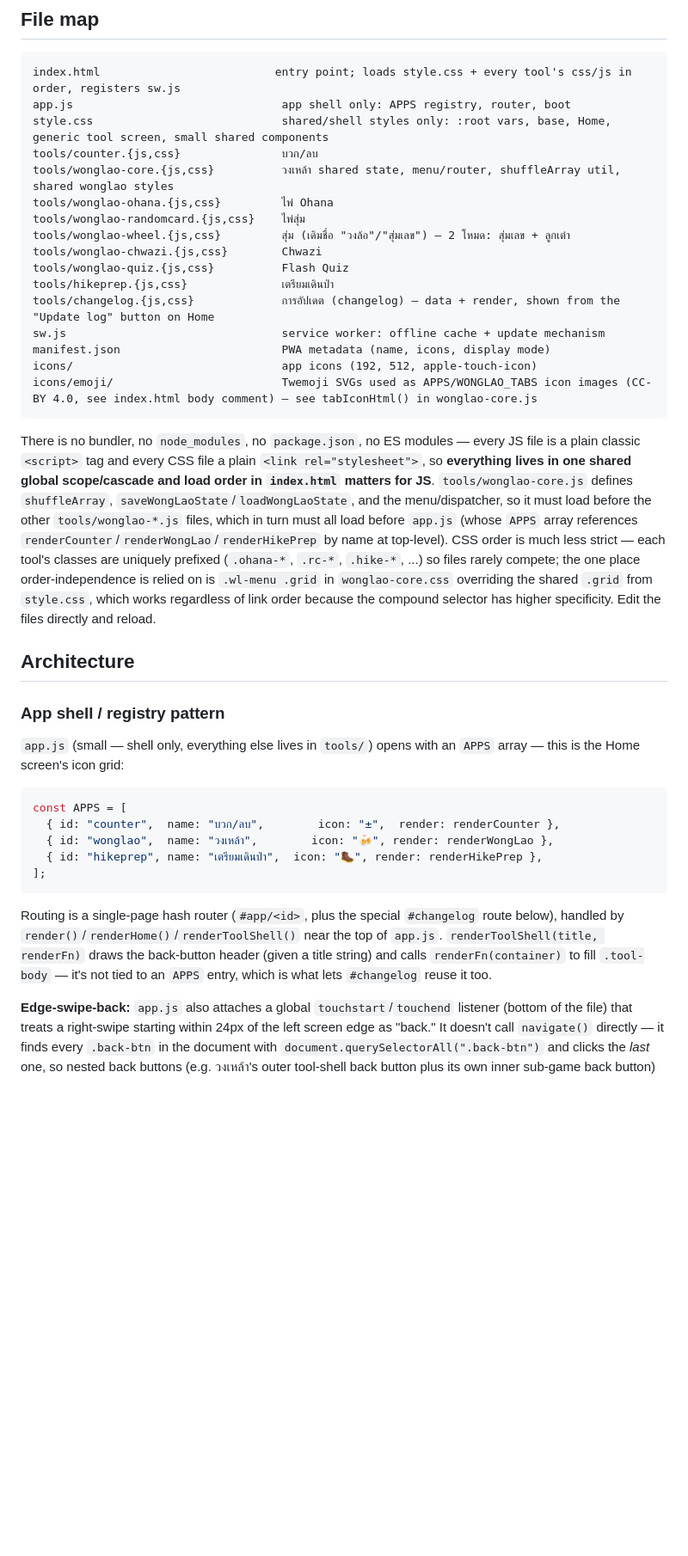
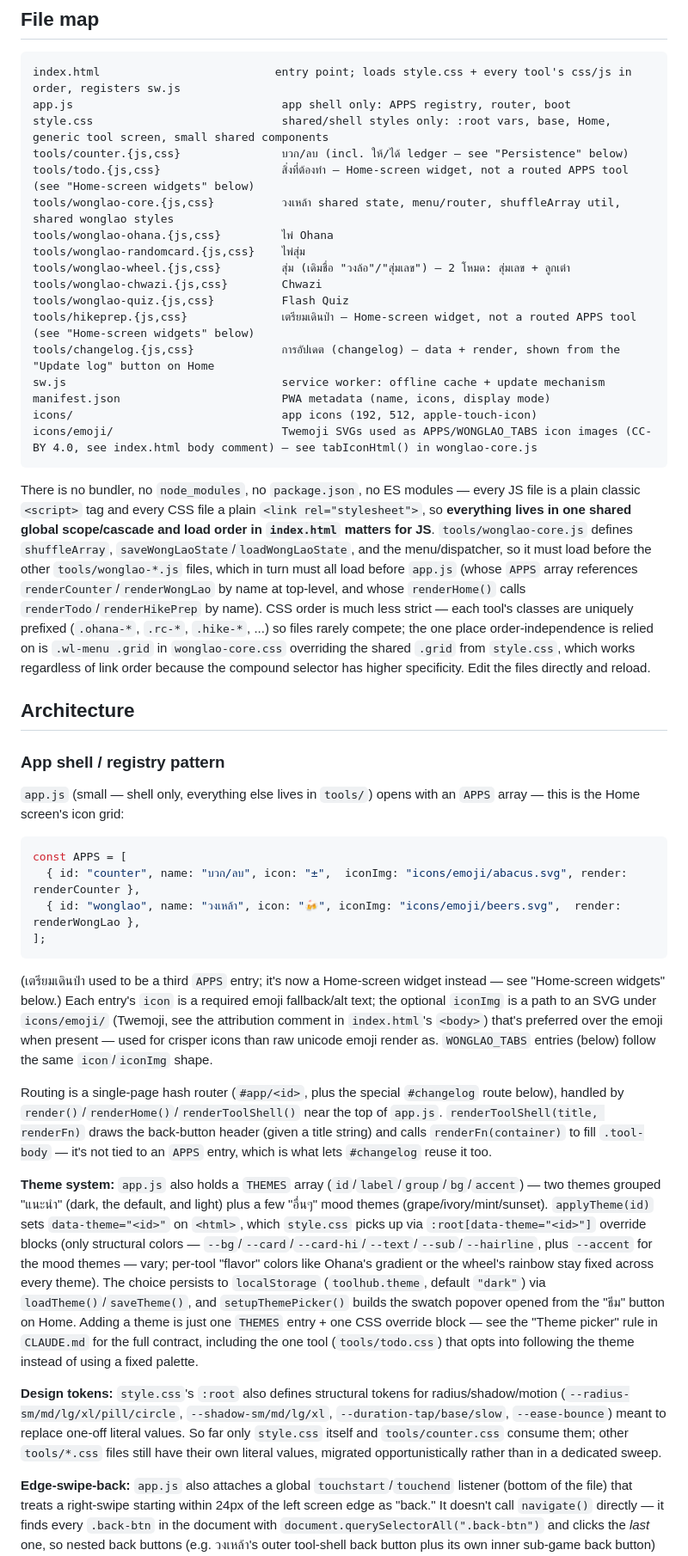
Before and after one commit to eubontuu/toolhub, a Markdown page: README.md, the part around one of its changes. Shown at 86% size. GitHub-like rendering; blank space fills up the shorter version.

````diff
--- a/README.md
+++ b/README.md
@@ -16,14 +16,15 @@ The owner wanted a single app icon on their phone that bundles several small per
 index.html                          entry point; loads style.css + every tool's css/js in order, registers sw.js
 app.js                               app shell only: APPS registry, router, boot
 style.css                            shared/shell styles only: :root vars, base, Home, generic tool screen, small shared components
-tools/counter.{js,css}               บวก/ลบ
+tools/counter.{js,css}               บวก/ลบ (incl. ให้/ได้ ledger — see "Persistence" below)
+tools/todo.{js,css}                  สิ่งที่ต้องทำ — Home-screen widget, not a routed APPS tool (see "Home-screen widgets" below)
 tools/wonglao-core.{js,css}          วงเหล้า shared state, menu/router, shuffleArray util, shared wonglao styles
 tools/wonglao-ohana.{js,css}         ไพ่ Ohana
 tools/wonglao-randomcard.{js,css}    ไพ่สุ่ม
 tools/wonglao-wheel.{js,css}         สุ่ม (เดิมชื่อ "วงล้อ"/"สุ่มเลข") — 2 โหมด: สุ่มเลข + ลูกเต๋า
 tools/wonglao-chwazi.{js,css}        Chwazi
 tools/wonglao-quiz.{js,css}          Flash Quiz
-tools/hikeprep.{js,css}              เตรียมเดินป่า
+tools/hikeprep.{js,css}              เตรียมเดินป่า — Home-screen widget, not a routed APPS tool (see "Home-screen widgets" below)
 tools/changelog.{js,css}             การอัปเดต (changelog) — data + render, shown from the "Update log" button on Home
 sw.js                                service worker: offline cache + update mechanism
 manifest.json                        PWA metadata (name, icons, display mode)
@@ -31,7 +32,7 @@ icons/                               app icons (192, 512, apple-touch-icon)
 icons/emoji/                         Twemoji SVGs used as APPS/WONGLAO_TABS icon images (CC-BY 4.0, see index.html body comment) — see tabIconHtml() in wonglao-core.js
 ```
 
-There is no bundler, no `node_modules`, no `package.json`, no ES modules — every JS file is a plain classic `<script>` tag and every CSS file a plain `<link rel="stylesheet">`, so **everything lives in one shared global scope/cascade and load order in `index.html` matters for JS**. `tools/wonglao-core.js` defines `shuffleArray`, `saveWongLaoState`/`loadWongLaoState`, and the menu/dispatcher, so it must load before the other `tools/wonglao-*.js` files, which in turn must all load before `app.js` (whose `APPS` array references `renderCounter`/`renderWongLao`/`renderHikePrep` by name at top-level). CSS order is much less strict — each tool's classes are uniquely prefixed (`.ohana-*`, `.rc-*`, `.hike-*`, ...) so files rarely compete; the one place order-independence is relied on is `.wl-menu .grid` in `wonglao-core.css` overriding the shared `.grid` from `style.css`, which works regardless of link order because the compound selector has higher specificity. Edit the files directly and reload.
+There is no bundler, no `node_modules`, no `package.json`, no ES modules — every JS file is a plain classic `<script>` tag and every CSS file a plain `<link rel="stylesheet">`, so **everything lives in one shared global scope/cascade and load order in `index.html` matters for JS**. `tools/wonglao-core.js` defines `shuffleArray`, `saveWongLaoState`/`loadWongLaoState`, and the menu/dispatcher, so it must load before the other `tools/wonglao-*.js` files, which in turn must all load before `app.js` (whose `APPS` array references `renderCounter`/`renderWongLao` by name at top-level, and whose `renderHome()` calls `renderTodo`/`renderHikePrep` by name). CSS order is much less strict — each tool's classes are uniquely prefixed (`.ohana-*`, `.rc-*`, `.hike-*`, ...) so files rarely compete; the one place order-independence is relied on is `.wl-menu .grid` in `wonglao-core.css` overriding the shared `.grid` from `style.css`, which works regardless of link order because the compound selector has higher specificity. Edit the files directly and reload.
 
 ## Architecture
 
@@ -41,13 +42,18 @@ There is no bundler, no `node_modules`, no `package.json`, no ES modules — eve
 
 ```js
 const APPS = [
-  { id: "counter",  name: "บวก/ลบ",        icon: "±",  render: renderCounter },
-  { id: "wonglao",  name: "วงเหล้า",        icon: "🍻", render: renderWongLao },
-  { id: "hikeprep", name: "เตรียมเดินป่า",  icon: "🥾", render: renderHikePrep },
+  { id: "counter", name: "บวก/ลบ", icon: "±",  iconImg: "icons/emoji/abacus.svg", render: renderCounter },
+  { id: "wonglao", name: "วงเหล้า", icon: "🍻", iconImg: "icons/emoji/beers.svg",  render: renderWongLao },
 ];
 ```
 
+(เตรียมเดินป่า used to be a third `APPS` entry; it's now a Home-screen widget instead — see "Home-screen widgets" below.) Each entry's `icon` is a required emoji fallback/alt text; the optional `iconImg` is a path to an SVG under `icons/emoji/` (Twemoji, see the attribution comment in `index.html`'s `<body>`) that's preferred over the emoji when present — used for crisper icons than raw unicode emoji render as. `WONGLAO_TABS` entries (below) follow the same `icon`/`iconImg` shape.
+
 Routing is a single-page hash router (`#app/<id>`, plus the special `#changelog` route below), handled by `render()`/`renderHome()`/`renderToolShell()` near the top of `app.js`. `renderToolShell(title, renderFn)` draws the back-button header (given a title string) and calls `renderFn(container)` to fill `.tool-body` — it's not tied to an `APPS` entry, which is what lets `#changelog` reuse it too.
+
+**Theme system:** `app.js` also holds a `THEMES` array (`id`/`label`/`group`/`bg`/`accent`) — two themes grouped "แนะนำ" (dark, the default, and light) plus a few "อื่นๆ" mood themes (grape/ivory/mint/sunset). `applyTheme(id)` sets `data-theme="<id>"` on `<html>`, which `style.css` picks up via `:root[data-theme="<id>"]` override blocks (only structural colors — `--bg`/`--card`/`--card-hi`/`--text`/`--sub`/`--hairline`, plus `--accent` for the mood themes — vary; per-tool "flavor" colors like Ohana's gradient or the wheel's rainbow stay fixed across every theme). The choice persists to `localStorage` (`toolhub.theme`, default `"dark"`) via `loadTheme()`/`saveTheme()`, and `setupThemePicker()` builds the swatch popover opened from the "ธีม" button on Home. Adding a theme is just one `THEMES` entry + one CSS override block — see the "Theme picker" rule in `CLAUDE.md` for the full contract, including the one tool (`tools/todo.css`) that opts into following the theme instead of using a fixed palette.
+
+**Design tokens:** `style.css`'s `:root` also defines structural tokens for radius/shadow/motion (`--radius-sm/md/lg/xl/pill/circle`, `--shadow-sm/md/lg/xl`, `--duration-tap/base/slow`, `--ease-bounce`) meant to replace one-off literal values. So far only `style.css` itself and `tools/counter.css` consume them; other `tools/*.css` files still have their own literal values, migrated opportunistically rather than in a dedicated sweep.
 
 **Edge-swipe-back:** `app.js` also attaches a global `touchstart`/`touchend` listener (bottom of the file) that treats a right-swipe starting within 24px of the left screen edge as "back." It doesn't call `navigate()` directly — it finds every `.back-btn` in the document with `document.querySelectorAll(".back-btn")` and clicks the *last* one, so nested back buttons (e.g. วงเหล้า's outer tool-shell back button plus its own inner sub-game back button) resolve correctly to whichever is visually "current," without the gesture needing to know the route hierarchy. It also checks for an open `.reveal-overlay.show` first and clicks that instead, so a swipe closes a reveal card (Ohana/ไพ่สุ่ม/etc.) rather than navigating the page underneath it — see the reveal-overlay rule in `CLAUDE.md`. This only works because `style.css`'s `html, body` sets `touch-action: pan-y` — without it, mobile browsers reserve horizontal edge swipes for their own back/forward navigation gesture and our touch listeners never reliably see them (this shipped broken on real devices once before `touch-action` was added; desktop browser automation can't catch this class of bug since it simulates touch events directly, bypassing the OS/browser gesture recognizer entirely).
 
````
Also changed, not shown: other parts of README.md (+17 -10 lines), CLAUDE.md (+7 -7 lines).
